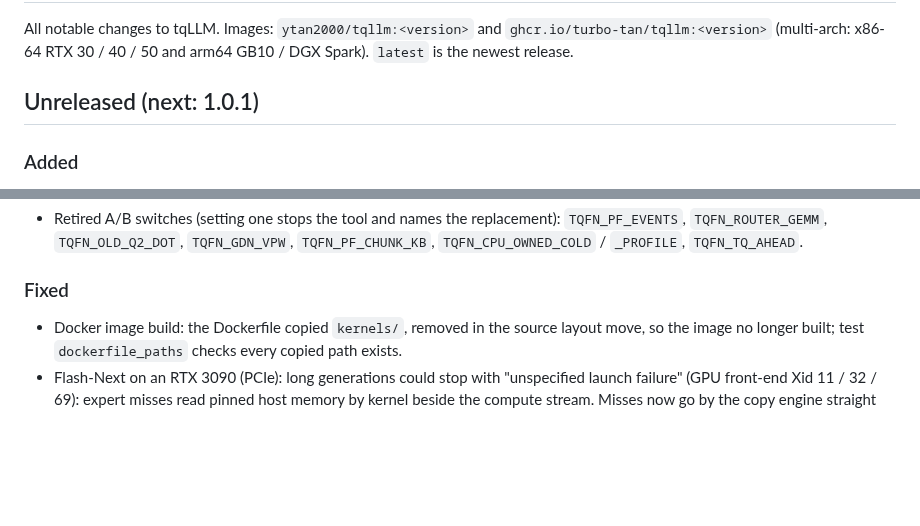
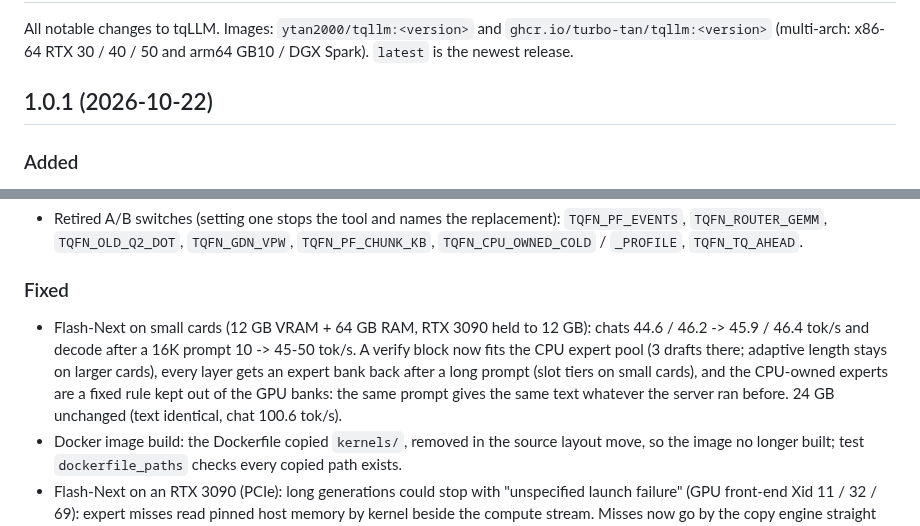
Before and after one commit to turbo-tan/tqllm, a Markdown page: CHANGELOG.md, 2 parts joined by grey strips. GitHub-like rendering; blank space fills up the shorter version.

Commit message:
CHANGELOG: 1.0.1 (2026-10-22), small-card decode fixes

```diff
--- a/CHANGELOG.md
+++ b/CHANGELOG.md
@@ -3,7 +3,7 @@
 All notable changes to tqLLM. Images: `ytan2000/tqllm:<version>` and `ghcr.io/turbo-tan/tqllm:<version>` (multi-arch:
 x86-64 RTX 30 / 40 / 50 and arm64 GB10 / DGX Spark). `latest` is the newest release.
 
-## Unreleased (next: 1.0.1)
+## 1.0.1 (2026-10-22)
 
 ### Added
 - Live completed-token prefill progress and throughput in the runtime monitor, with cached-prefix counts excluded from speed. Prefill and output rates remain visible together in the request card, including after completion.
@@ -80,6 +80,11 @@ x86-64 RTX 30 / 40 / 50 and arm64 GB10 / DGX Spark). `latest` is the newest rele
   `TQFN_OLD_Q2_DOT`, `TQFN_GDN_VPW`, `TQFN_PF_CHUNK_KB`, `TQFN_CPU_OWNED_COLD` / `_PROFILE`, `TQFN_TQ_AHEAD`.
 
 ### Fixed
+- Flash-Next on small cards (12 GB VRAM + 64 GB RAM, RTX 3090 held to 12 GB): chats 44.6 / 46.2 -> 45.9 / 46.4 tok/s and
+  decode after a 16K prompt 10 -> 45-50 tok/s. A verify block now fits the CPU expert pool (3 drafts there; adaptive
+  length stays on larger cards), every layer gets an expert bank back after a long prompt (slot tiers on small cards),
+  and the CPU-owned experts are a fixed rule kept out of the GPU banks: the same prompt gives the same text whatever the
+  server ran before. 24 GB unchanged (text identical, chat 100.6 tok/s).
 - Docker image build: the Dockerfile copied `kernels/`, removed in the source layout move, so the image no longer
   built; test `dockerfile_paths` checks every copied path exists.
 - Flash-Next on an RTX 3090 (PCIe): long generations could stop with "unspecified launch failure" (GPU front-end
```
